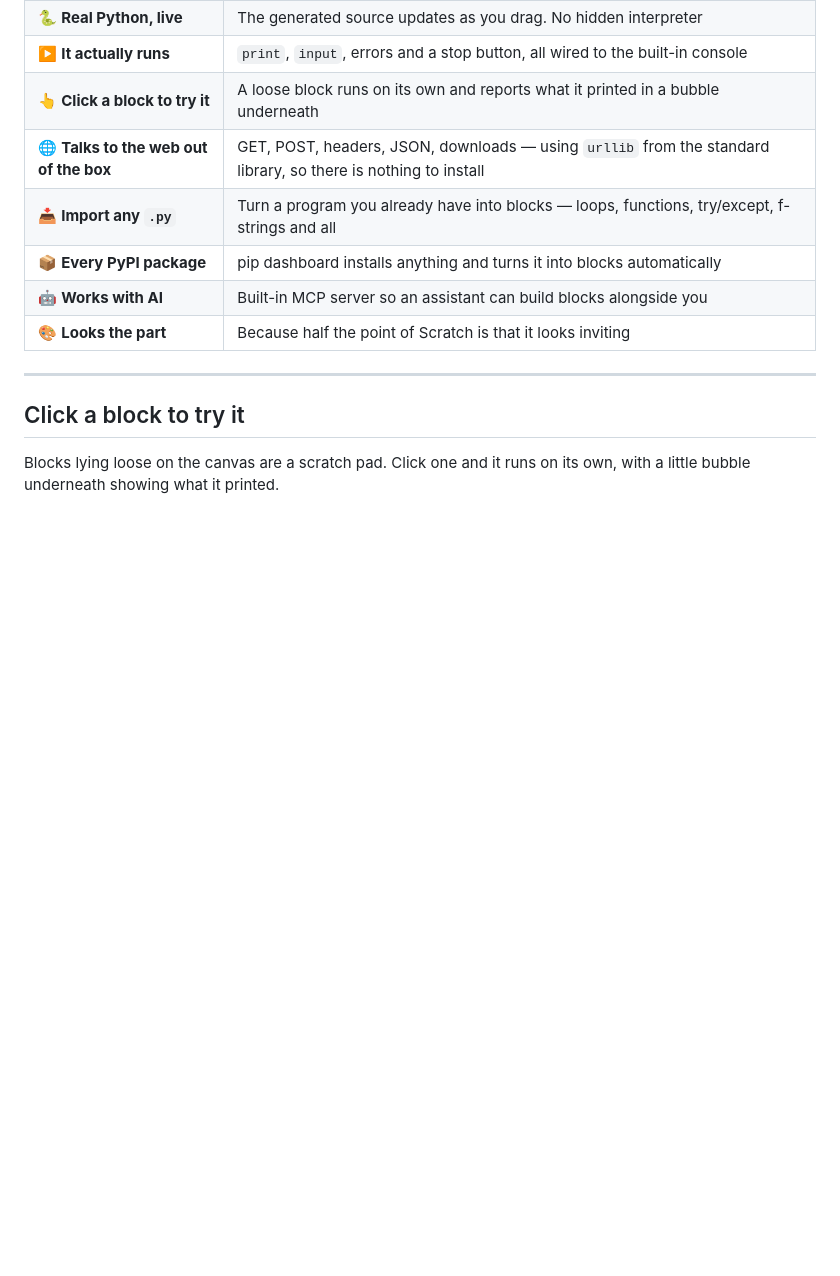
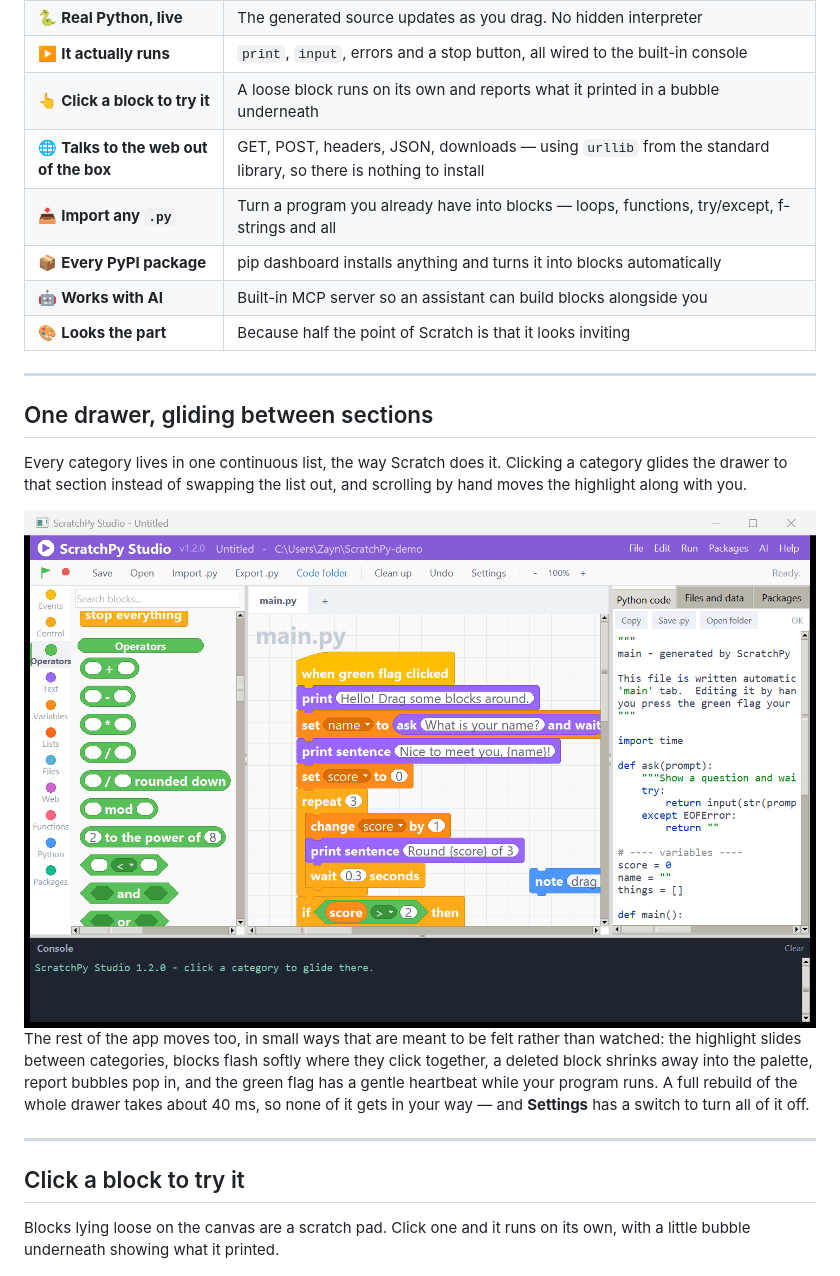
Before and after one commit to ZDStudios/scratchpy-studio, a Markdown page: README.md, the part around the change. Drawn GitHub-style; pictures changed too: docs/screenshot-palette.png (added); blank space fills up the shorter version.

```diff
--- a/README.md
+++ b/README.md
@@ -50,6 +50,25 @@ and hand in.
 | 📦 **Every PyPI package** | pip dashboard installs anything and turns it into blocks automatically |
 | 🤖 **Works with AI** | Built-in MCP server so an assistant can build blocks alongside you |
 | 🎨 **Looks the part** | Because half the point of Scratch is that it looks inviting |
+
+---
+
+## One drawer, gliding between sections
+
+Every category lives in one continuous list, the way Scratch does it. Clicking a
+category glides the drawer to that section instead of swapping the list out, and
+scrolling by hand moves the highlight along with you.
+
+<div align="center">
+<img src="docs/screenshot-palette.png" width="900" alt="The palette, mid-glide between sections">
+</div>
+
+The rest of the app moves too, in small ways that are meant to be felt rather
+than watched: the highlight slides between categories, blocks flash softly where
+they click together, a deleted block shrinks away into the palette, report
+bubbles pop in, and the green flag has a gentle heartbeat while your program
+runs. A full rebuild of the whole drawer takes about 40 ms, so none of it gets in
+your way — and **Settings** has a switch to turn all of it off.
 
 ---
 
```
Also changed, not shown: 1 other file.
